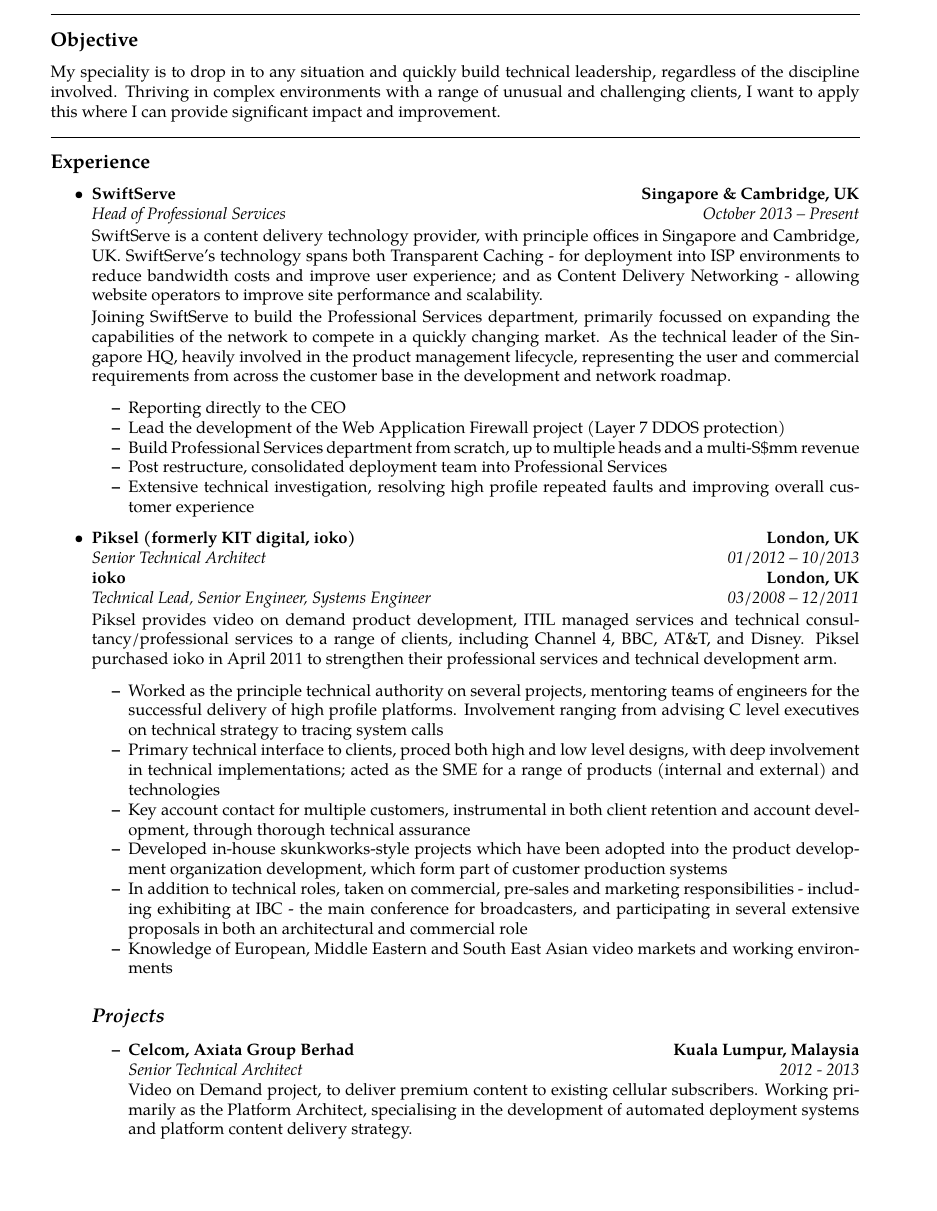
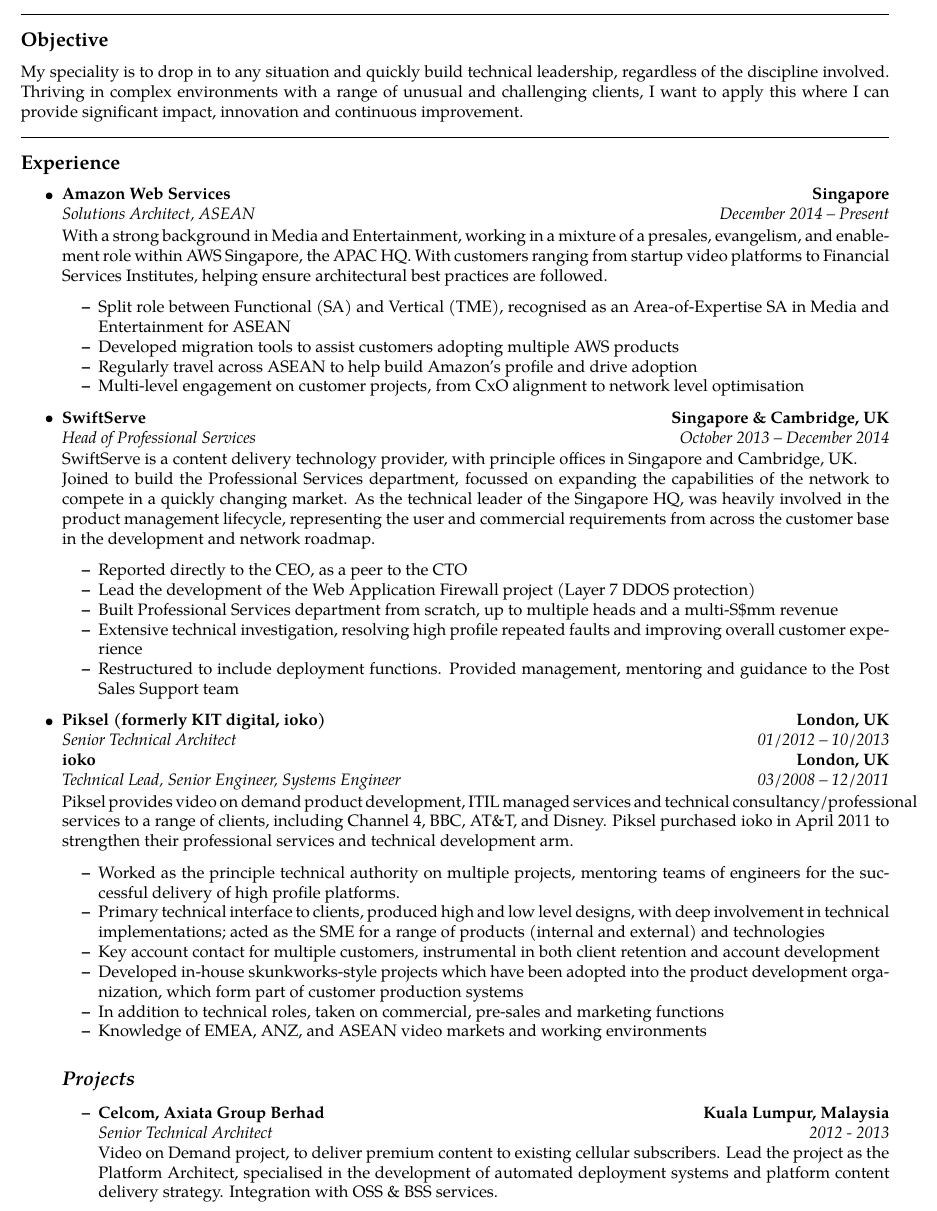
Before and after one commit to alexjs/cv, a LaTeX CV (cv.tex): part of page 1 of 2, cut so that both start at the same text, the shorter picture padded with empty space. Compiled offline with pdfLaTeX.

Commit message:
Update to include AWS, some major reformatting
Should've included this as various commits, but:

    - Reduced margins
    - Expanded Talks and added Awards
    - Reasonable rejig of wording to make tensing more consistent

```diff
--- a/cv.tex
+++ b/cv.tex
@@ -2,7 +2,7 @@
 % Originally used currvita but changed due to masses of excess whitespace
 
 \documentclass[10pt,a4paper]{article}
-\usepackage[a4paper,margin=0.75in]{geometry}
+\usepackage[a4paper,margin=0.5in]{geometry}
 \usepackage[utf8]{inputenc}
 \usepackage{mdwlist}
 \usepackage[T1]{fontenc}
@@ -53,7 +53,7 @@
 \hrule
 \vspace{-0.4em}
 \subsection*{Objective}
-    My speciality is to drop in to any situation and quickly build technical leadership, regardless of the discipline involved. Thriving in complex environments with a range of unusual and challenging clients, I want to apply this where I can provide significant impact and improvement.
+    My speciality is to drop in to any situation and quickly build technical leadership, regardless of the discipline involved. Thriving in complex environments with a range of unusual and challenging clients, I want to apply this where I can provide significant impact, innovation and continuous improvement.
     \\
 
 \hrule
@@ -65,23 +65,42 @@
 
     \item
         \headerrow
+            {\textbf{Amazon Web Services}}
+            {\textbf{Singapore}}
+        \\
+        \headerrow
+            {\emph{Solutions Architect, ASEAN}}
+            {\emph{December 2014 -- Present}}
+
+            With a strong background in Media and Entertainment, working in a mixture of a presales, evangelism, and enablement role within AWS Singapore, the APAC HQ. With customers ranging from startup video platforms to Financial Services Institutes, helping ensure architectural best practices are followed.
+
+            \begin{itemize*}
+                \item Split role between Functional (SA) and Vertical (TME), recognised as an Area-of-Expertise SA in Media and Entertainment for ASEAN
+                \item Developed migration tools to assist customers adopting multiple AWS products
+                \item Regularly travel across ASEAN to help build Amazon's profile and drive adoption
+                \item Multi-level engagement on customer projects, from CxO alignment to network level optimisation
+            \end{itemize*}
+
+
+    \item
+        \headerrow
             {\textbf{SwiftServe}}
             {\textbf{Singapore \& Cambridge, UK}}
         \\
         \headerrow
             {\emph{Head of Professional Services}}
-            {\emph{October 2013 -- Present}}
+            {\emph{October 2013 -- December 2014}}
 
-            SwiftServe is a content delivery technology provider, with principle offices in Singapore and Cambridge, UK. SwiftServe's technology spans both Transparent Caching - for deployment into ISP environments to reduce bandwidth costs and improve user experience; and as Content Delivery Networking - allowing website operators to improve site performance and scalability.
-
-            Joining SwiftServe to build the Professional Services department, primarily focussed on expanding the capabilities of the network to compete in a quickly changing market. As the technical leader of the Singapore HQ, heavily involved in the product management lifecycle, representing the user and commercial requirements from across the customer base in the development and network roadmap.
+            SwiftServe is a content delivery technology provider, with principle offices in Singapore and Cambridge, UK.
+            \\
+            Joined to build the Professional Services department, focussed on expanding the capabilities of the network to compete in a quickly changing market. As the technical leader of the Singapore HQ, was heavily involved in the product management lifecycle, representing the user and commercial requirements from across the customer base in the development and network roadmap.
 
             \begin{itemize*}
-                \item Reporting directly to the CEO
+                \item Reported directly to the CEO, as a peer to the CTO
                 \item Lead the development of the Web Application Firewall project (Layer 7 DDOS protection)
-                \item Build Professional Services department from scratch, up to multiple heads and a multi-S\$mm revenue
-                \item Post restructure, consolidated deployment team into Professional Services
+                \item Built Professional Services department from scratch, up to multiple heads and a multi-S\$mm revenue
                 \item Extensive technical investigation, resolving high profile repeated faults and improving overall customer experience
+                \item Restructured to include deployment functions. Provided management, mentoring and guidance to the Post Sales Support team
             \end{itemize*}
 
     \item
@@ -101,12 +120,12 @@
     Piksel provides video on demand product development, ITIL managed services and technical consultancy/professional services to a range of clients, including Channel 4, BBC, AT\&T, and Disney. Piksel purchased ioko in April 2011 to strengthen their professional services and technical development arm.
 
     \begin{itemize*}
-        \item Worked as the principle technical authority on several projects, mentoring teams of engineers for the successful delivery of high profile platforms. Involvement ranging from advising C level executives on technical strategy to tracing system calls
-        \item Primary technical interface to clients, proced both high and low level designs, with deep involvement in technical implementations; acted as the SME for a range of products (internal and external) and technologies
-        \item Key account contact for multiple customers, instrumental in both client retention and account development, through thorough technical assurance
-        \item Developed in-house skunkworks-style projects which have been adopted into the product development organization development, which form part of customer production systems
-        \item In addition to technical roles, taken on commercial, pre-sales and marketing responsibilities - including exhibiting at IBC - the main conference for broadcasters, and participating in several extensive proposals in both an architectural and commercial role
-        \item Knowledge of European, Middle Eastern and South East Asian video markets and working environments
+        \item Worked as the principle technical authority on multiple projects, mentoring teams of engineers for the successful delivery of high profile platforms.
+        \item Primary technical interface to clients, produced high and low level designs, with deep involvement in technical implementations; acted as the SME for a range of products (internal and external) and technologies
+        \item Key account contact for multiple customers, instrumental in both client retention and account development
+        \item Developed in-house skunkworks-style projects which have been adopted into the product development organization, which form part of customer production systems
+        \item In addition to technical roles, taken on commercial, pre-sales and marketing functions
+        \item Knowledge of EMEA, ANZ, and ASEAN video markets and working environments
     \end{itemize*}
     \subsection*{\emph{Projects}}
         \begin{itemize}
@@ -118,7 +137,7 @@
             \headerrow
                 {\emph{Senior Technical Architect}}
                 {\emph{2012 - 2013}}
-                Video on Demand project, to deliver premium content to existing cellular subscribers. Working primarily as the Platform Architect, specialising in the development of automated deployment systems and platform content delivery strategy.
+                Video on Demand project, to deliver premium content to existing cellular subscribers. Lead the project as the Platform Architect, specialised in the development of automated deployment systems and platform content delivery strategy. Integration with OSS \& BSS services.
             \item
             \headerrow
                 {\textbf{Channel 4 Television Corporation}}
```
Also changed, not shown: cv.pdf, cv.tex (44 more changed lines).
